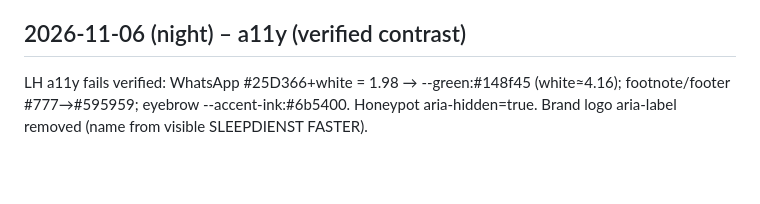
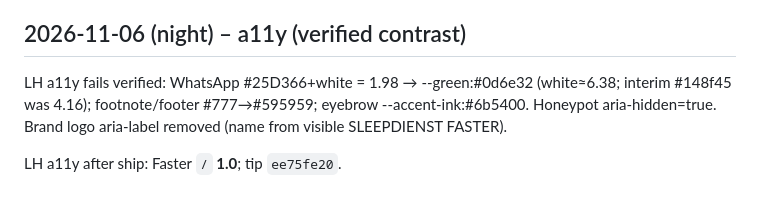
Before and after one commit to faster24eu-lgtm/sleepdienstfaster-nl, a Markdown page: _build/SEO-NOTES.md, the part around the change. GitHub-like rendering; blank space fills up the shorter version.

Commit message:
SEO-NOTES: LH a11y 1.0; WA green #0d6e32

```diff
--- a/_build/SEO-NOTES.md
+++ b/_build/SEO-NOTES.md
@@ -152,4 +152,6 @@ PSI API: **HTTP 429**. Local Lighthouse 13.6 mobile simulate:
 No further image/CSS/JS surgery — already WebP+srcset+LCP preload; CSS ~15KB, JS ~0.7KB defer. Unsized images: none.
 
 ## 2026-11-06 (night) – a11y (verified contrast)
-LH a11y fails verified: WhatsApp #25D366+white = 1.98 → --green:#148f45 (white≈4.16); footnote/footer #777→#595959; eyebrow --accent-ink:#6b5400. Honeypot aria-hidden=true. Brand logo aria-label removed (name from visible SLEEPDIENST FASTER).
+LH a11y fails verified: WhatsApp #25D366+white = 1.98 → --green:#0d6e32 (white≈6.38; interim #148f45 was 4.16); footnote/footer #777→#595959; eyebrow --accent-ink:#6b5400. Honeypot aria-hidden=true. Brand logo aria-label removed (name from visible SLEEPDIENST FASTER).
+
+LH a11y after ship: Faster `/` **1.0**; tip `ee75fe20`.
```
